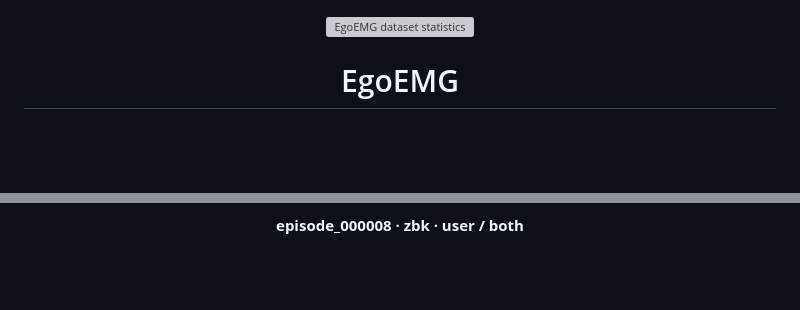
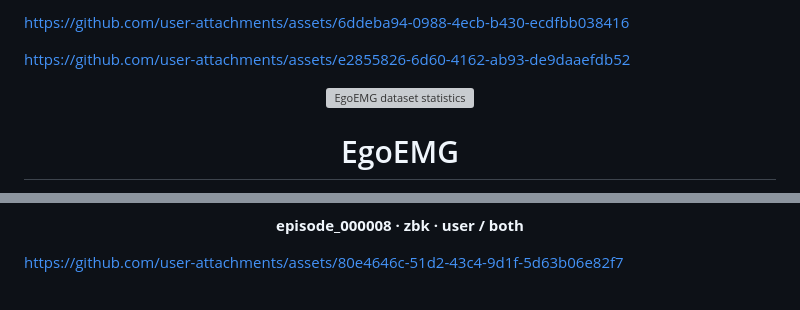
Before and after one commit to zhenqis123/EgoEMG, a Markdown page: README.md, 2 parts joined by grey strips. GitHub-like rendering; blank space fills up the shorter version; grey boxes are pictures that could not be loaded.

Commit message:
Update README with new asset links and images

```diff
--- a/README.md
+++ b/README.md
@@ -1,3 +1,11 @@
+
+
+https://github.com/user-attachments/assets/6ddeba94-0988-4ecb-b430-ecdfbb038416
+
+
+
+https://github.com/user-attachments/assets/e2855826-6d60-4162-ab93-de9daaefdb52
+
 <p align="center">
   <img src="images/dataset_stats.svg" width="100%" alt="EgoEMG dataset statistics">
 </p>
@@ -132,6 +140,8 @@ https://github.com/user-attachments/assets/86ab0035-fccc-4117-a66d-f82a5a12e9e6
 
 <p align="center">
   <b>episode_000008 · zbk · user / both</b><br>
+
+https://github.com/user-attachments/assets/80e4646c-51d2-43c4-9d1f-5d63b06e82f7
   <!-- 👉 drag `images/episode_000008_vision.mp4` onto this line in the README editor. -->
   <br>
   <a href="images/episode_000008_left_crop.mp4"><img src="images/episode_000008_left_crop.jpg" width="22%" alt="left wrist crop"></a>
```
Also changed, not shown: other parts of README.md (+1 -1 lines).
